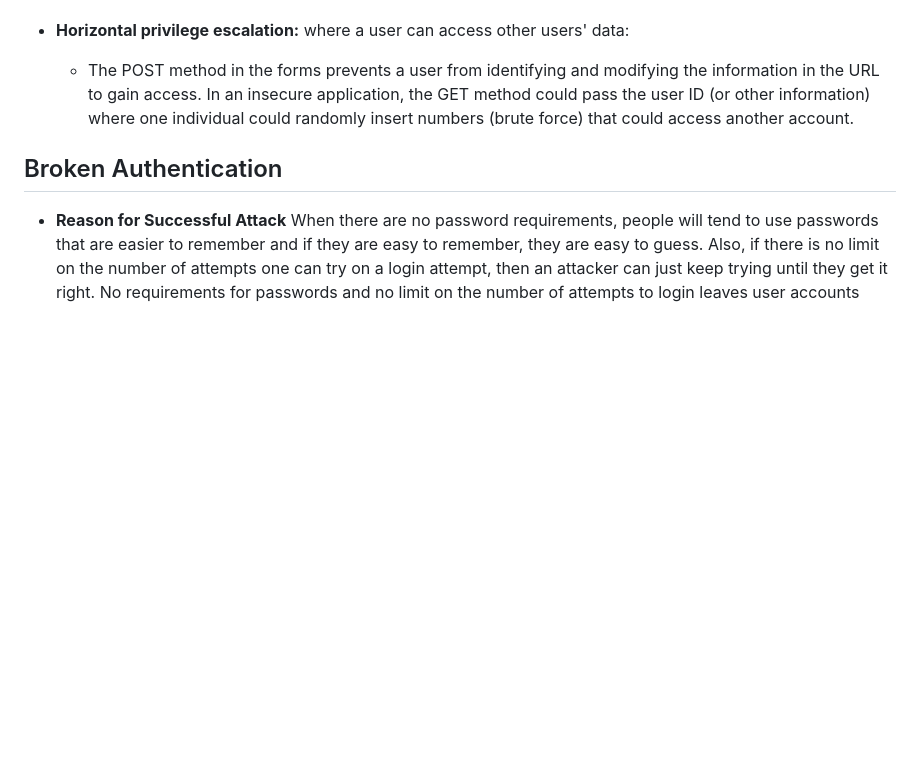
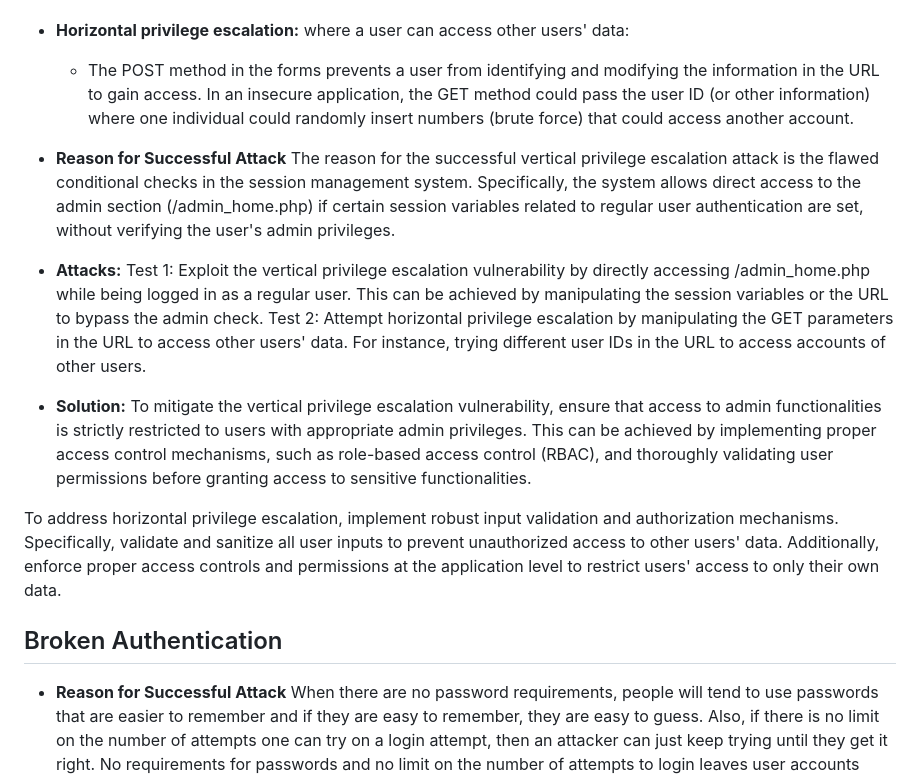
Before and after one commit to tylersnel/Web-Sec-Research-Proj, a Markdown page: HOW TO FOR ATTACKS AND MITIGATIONS.md, the part around the change. Rendered like a GitHub page; blank space fills up the shorter version.

```diff
--- a/HOW TO FOR ATTACKS AND MITIGATIONS.md
+++ b/HOW TO FOR ATTACKS AND MITIGATIONS.md
@@ -37,6 +37,18 @@ Parametrized values are denoted by '?' (`$sql = "SELECT * FROM users WHERE user_
 
 - **Horizontal privilege escalation:** where a user can access other users' data:
     - The POST method in the forms prevents a user from identifying and modifying the information in the URL to gain access. In an insecure application, the GET method could pass the user ID (or other information) where one individual could randomly insert numbers (brute force) that could access another account.
+
+- **Reason for Successful Attack**
+The reason for the successful vertical privilege escalation attack is the flawed conditional checks in the session management system. Specifically, the system allows direct access to the admin section (/admin_home.php) if certain session variables related to regular user authentication are set, without verifying the user's admin privileges.
+
+- **Attacks:**
+Test 1: Exploit the vertical privilege escalation vulnerability by directly accessing /admin_home.php while being logged in as a regular user. This can be achieved by manipulating the session variables or the URL to bypass the admin check.
+Test 2: Attempt horizontal privilege escalation by manipulating the GET parameters in the URL to access other users' data. For instance, trying different user IDs in the URL to access accounts of other users.
+
+- **Solution:**
+To mitigate the vertical privilege escalation vulnerability, ensure that access to admin functionalities is strictly restricted to users with appropriate admin privileges. This can be achieved by implementing proper access control mechanisms, such as role-based access control (RBAC), and thoroughly validating user permissions before granting access to sensitive functionalities.
+
+To address horizontal privilege escalation, implement robust input validation and authorization mechanisms. Specifically, validate and sanitize all user inputs to prevent unauthorized access to other users' data. Additionally, enforce proper access controls and permissions at the application level to restrict users' access to only their own data.
 
 
 ## Broken Authentication
```
